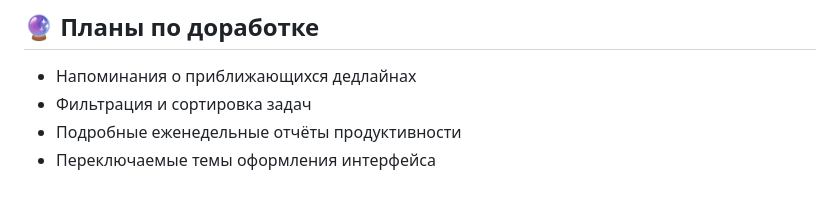
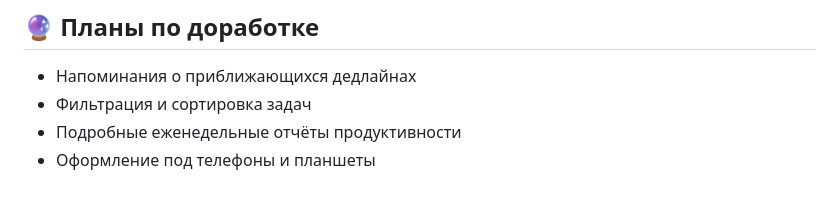
Before and after one commit to skandersim/task-flow, a Markdown page: README.md, the part around the change. Drawn GitHub-style.

Commit message:
Изменил readme

```diff
--- a/README.md
+++ b/README.md
@@ -46,4 +46,4 @@
 - Напоминания о приближающихся дедлайнах
 - Фильтрация и сортировка задач
 - Подробные еженедельные отчёты продуктивности
-- Переключаемые темы оформления интерфейса
+- Оформление под телефоны и планшеты
```
